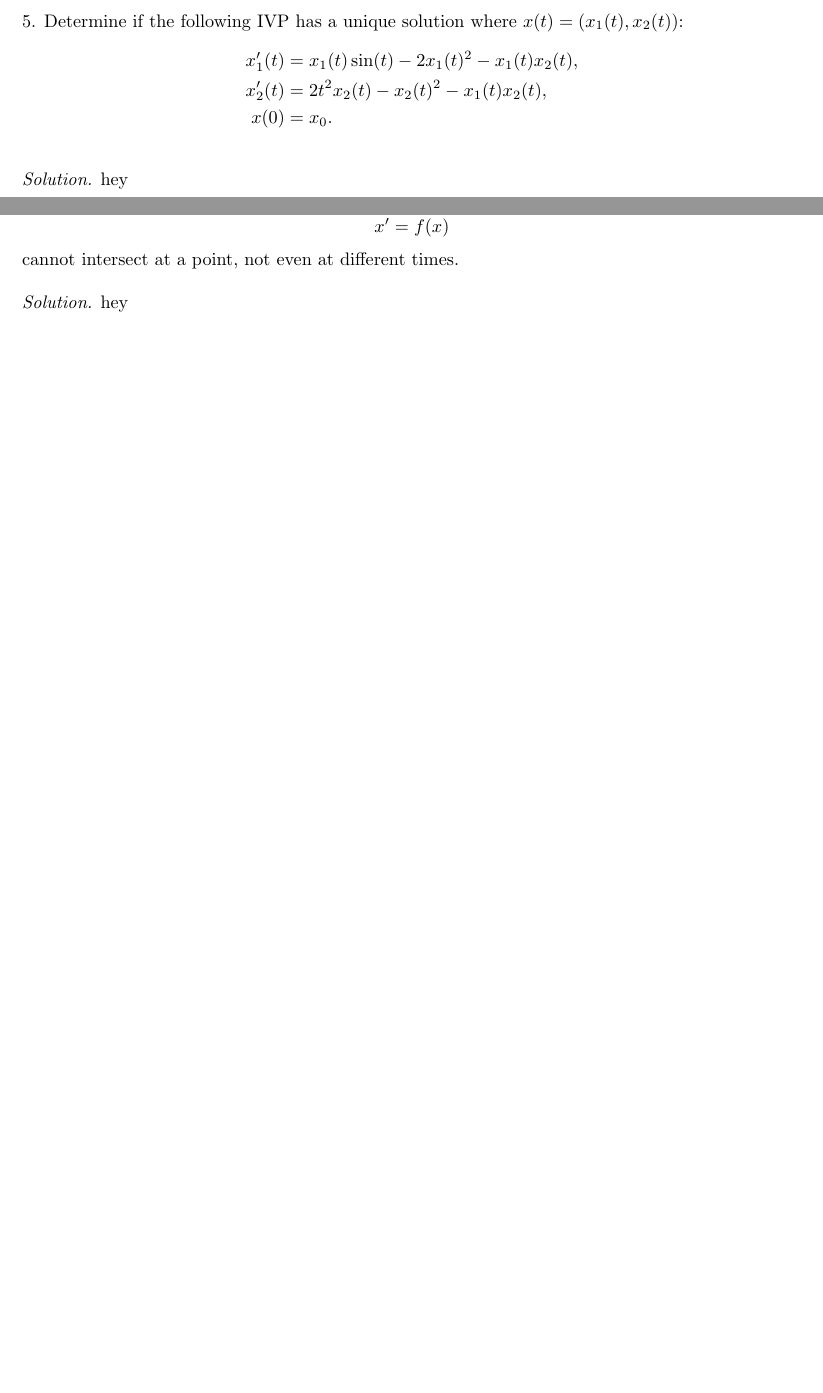
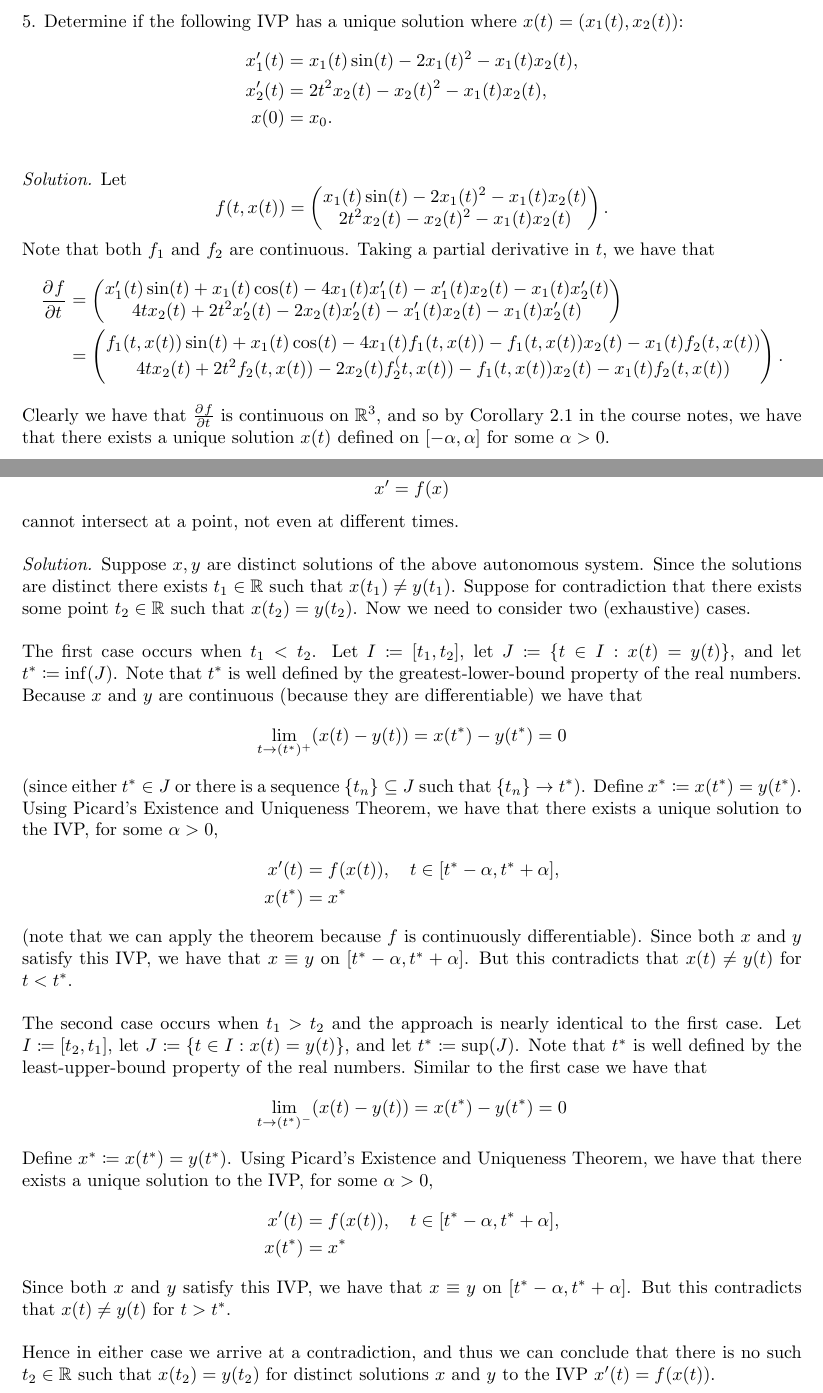
Before and after one commit to mwiens91/751-homework, a LaTeX document (as01/hw.tex): two parts of pages 6 and 8 of 8, joined at a grey line, cut so that both start at the same text, the shorter picture padded with empty space. Compiled offline with pdfLaTeX.

Commit message:
Finish all but question 6 on assignment 1

```diff
--- a/as01/hw.tex
+++ b/as01/hw.tex
@@ -225,7 +280,56 @@ hey
 \end{align*}
 
 \textit{Solution.}
-hey
+Let
+%
+\begin{equation*}
+    f(t, x(t)) =
+    \begin{pmatrix}
+        x_1(t) \sin(t) - 2 x_1(t)^2 - x_1(t) x_2(t) \\
+        2 t^2 x_2(t) - x_2(t)^2 - x_1(t) x_2(t)
+    \end{pmatrix}
+    .
+\end{equation*}
+%
+Note that both $f_1$ and $f_2$ are continuous. Taking a partial derivative
+in $t$, we have that
+%
+\begin{align*}
+    \dpd{f}{t}
+    &=
+    \begin{pmatrix}
+        x_1^\prime(t) \sin(t)
+            + x_1(t) \cos(t)
+            - 4 x_1(t) x_1^\prime(t)
+            - x_1^\prime(t) x_2(t)
+            - x_1(t) x_2^\prime(t) \\
+        4 t x_2(t)
+            + 2 t^2 x_2^\prime(t)
+            - 2 x_2(t) x_2^\prime(t)
+            - x_1^\prime(t) x_2(t)
+            - x_1(t) x_2^\prime(t)
+    \end{pmatrix}
+    \\
+    &=
+    \begin{pmatrix}
+        f_1(t, x(t)) \sin(t)
+            + x_1(t) \cos(t)
+            - 4 x_1(t) f_1(t, x(t))
+            - f_1(t, x(t)) x_2(t)
+            - x_1(t) f_2(t, x(t)) \\
+        4 t x_2(t)
+            + 2 t^2 f_2(t, x(t))
+            - 2 x_2(t) f_2^(t, x(t))
+            - f_1(t, x(t)) x_2(t)
+            - x_1(t) f_2(t, x(t))
+    \end{pmatrix}
+    .
+\end{align*}
+%
+Clearly we have that $\pd{f}{t}$ is continuous on $\R^3$, and
+so by Corollary 2.1 in the course notes, we have that there exists
+a unique solution $x(t)$ defined on $[-\alpha, \alpha]$ for some
+$\alpha > 0$.
 
 \newpage
 
@@ -249,6 +353,55 @@ of the autonomous system
 cannot intersect at a point, not even at different times.
 
 \textit{Solution.}
-hey
+Suppose $x, y$ are distinct solutions of the above autonomous system.
+Since the solutions are distinct there exists $t_1 \in \R$ such that $x(t_1) \neq y(t_1)$.
+Suppose for contradiction that there exists some point $t_2 \in \R$ such that $x(t_2) = y(t_2)$.
+Now we need to consider two (exhaustive) cases.
+
+The first case occurs when $t_1 < t_2$. Let $I \coloneqq [t_1, t_2]$, let
+$J \coloneqq \{t \in I: x(t) = y(t)\}$, and let $t^* \coloneqq \inf(J)$.
+Note that $t^*$ is well defined by the greatest-lower-bound property of the real numbers.
+Because $x$ and $y$ are continuous (because they are differentiable) we have that
+%
+\begin{equation*}
+    \lim_{t \to (t^*)^+} (x(t) - y(t)) = x(t^*) - y(t^*) = 0
+\end{equation*}
+%
+(since either $t^* \in J$ or there is a sequence $\{t_n\} \subseteq J$ such that $\{t_n\} \to t^*$).
+Define $x^* \coloneqq x(t^*) = y(t^*)$. Using Picard's Existence and Uniqueness Theorem, we have
+that there exists a unique solution to the IVP, for some $\alpha > 0$,
+%
+\begin{align*}
+    x^\prime(t) &= f(x(t)), \quad t \in [t^* - \alpha, t^* + \alpha], \\
+    x(t^*) &= x^*
+\end{align*}
+%
+(note that we can apply the theorem because $f$ is continuously differentiable). Since both
+$x$ and $y$ satisfy this IVP, we have that $x \equiv y$ on $[t^* - \alpha, t^* + \alpha]$.
+But this contradicts that $x(t) \neq y(t)$ for $t < t^*$.
+
+The second case occurs when $t_1 > t_2$ and the approach is nearly identical to the first case.
+Let $I \coloneqq [t_2, t_1]$, let $J \coloneqq \{t \in I: x(t) = y(t)\}$, and let $t^* \coloneqq \sup(J)$.
+Note that $t^*$ is well defined by the least-upper-bound property of the real numbers.
+Similar to the first case we have that
+%
+\begin{equation*}
+    \lim_{t \to (t^*)^-} (x(t) - y(t)) = x(t^*) - y(t^*) = 0
+\end{equation*}
+%
+Define $x^* \coloneqq x(t^*) = y(t^*)$. Using Picard's Existence and Uniqueness Theorem, we have
+that there exists a unique solution to the IVP, for some $\alpha > 0$,
+%
+\begin{align*}
+    x^\prime(t) &= f(x(t)), \quad t \in [t^* - \alpha, t^* + \alpha], \\
+    x(t^*) &= x^*
+\end{align*}
+%
+Since both $x$ and $y$ satisfy this IVP, we have that $x \equiv y$ on $[t^* - \alpha, t^* + \alpha]$.
+But this contradicts that $x(t) \neq y(t)$ for $t > t^*$.
+
+Hence in either case we arrive at a contradiction, and thus we can conclude that there
+is no such $t_2 \in \R$ such that $x(t_2) = y(t_2)$ for distinct solutions
+$x$ and $y$ to the IVP $x^\prime(t) = f(x(t))$.
 
 \end{document}
```
Also changed, not shown: as01/hw.tex (59 more changed lines).
